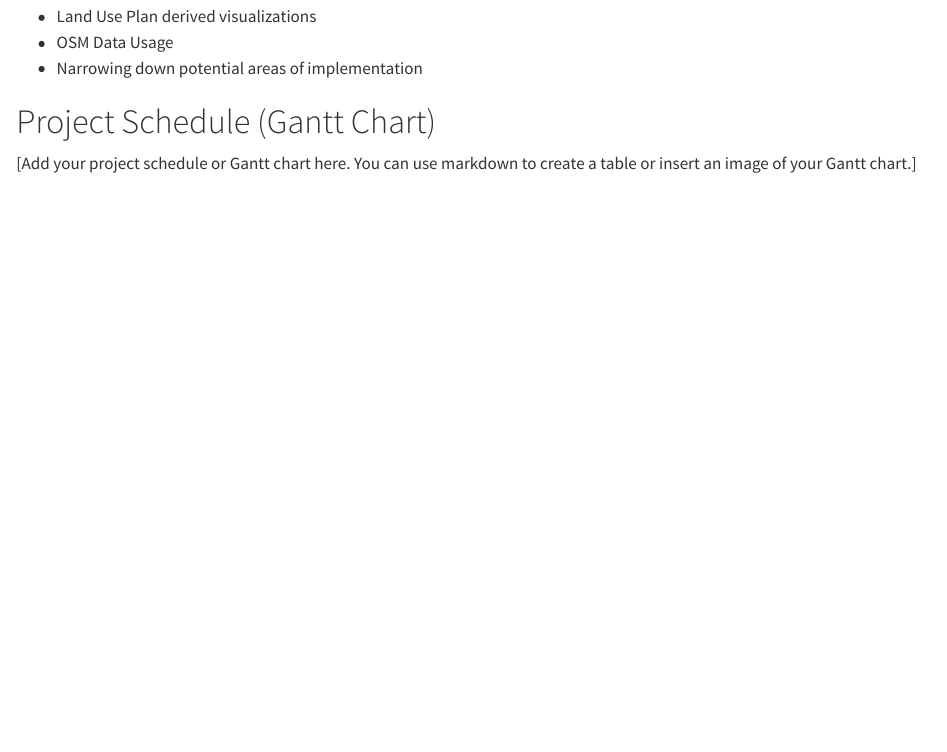
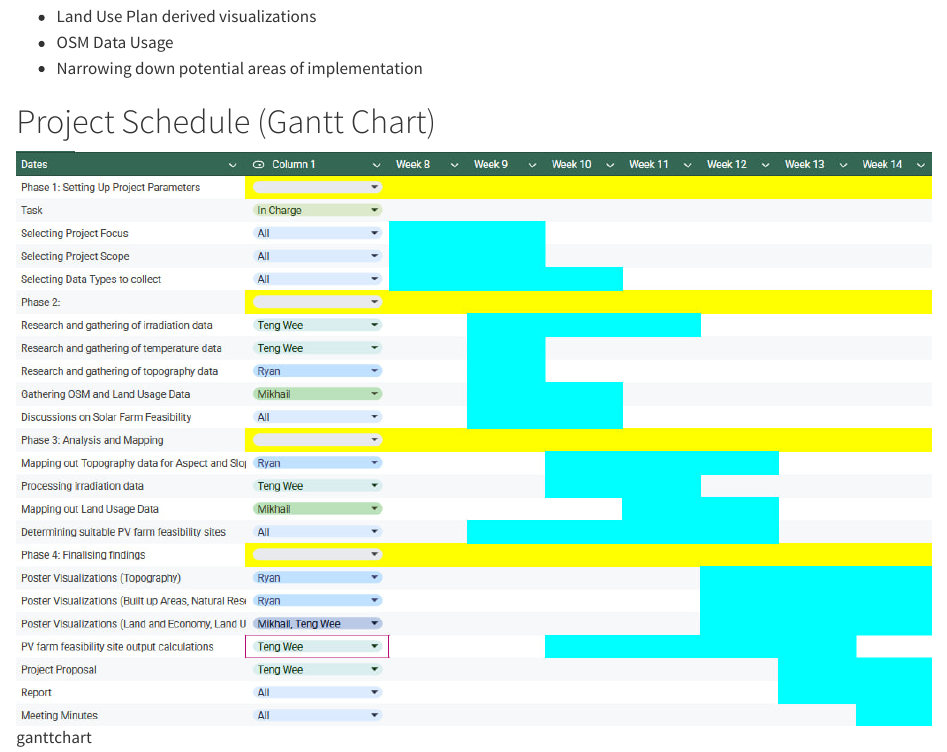
Before and after one commit to tengwee12/SMT201_Group2_Project, a Quarto document (index.qmd): the page in a window 1100 px wide, from 540 px down. Rendered offline with R 4.5, knitr and Pandoc in place of Quarto, with nearby package versions.

Commit message:
added gantt chart

```diff
--- a/index.qmd
+++ b/index.qmd
@@ -36,4 +36,4 @@ Our Project aims to analyze, document and visualize different areas of concern,
 
 # Project Schedule (Gantt Chart)
 
-[Add your project schedule or Gantt chart here. You can use markdown to create a table or insert an image of your Gantt chart.]
+![ganttchart](ganttChart.jpg)
```
Also changed, not shown: ganttChart.jpg (added), 3 other files.
